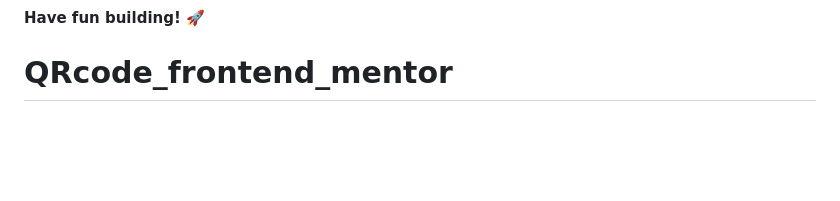
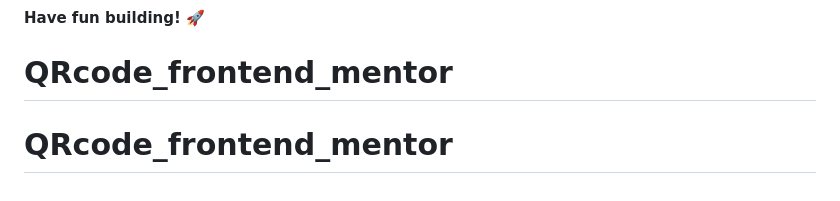
Before and after one commit to ifeanyiagujekwu/QRcode_frontend_mentor, a Markdown page: README.md, the part around the change. Rendered like a GitHub page; blank space fills up the shorter version.

```diff
--- a/README.md
+++ b/README.md
@@ -86,3 +86,4 @@ This challenge is completely free. Please share it with anyone who will find it
 
 **Have fun building!** 🚀
 # QRcode_frontend_mentor
+# QRcode_frontend_mentor
```
